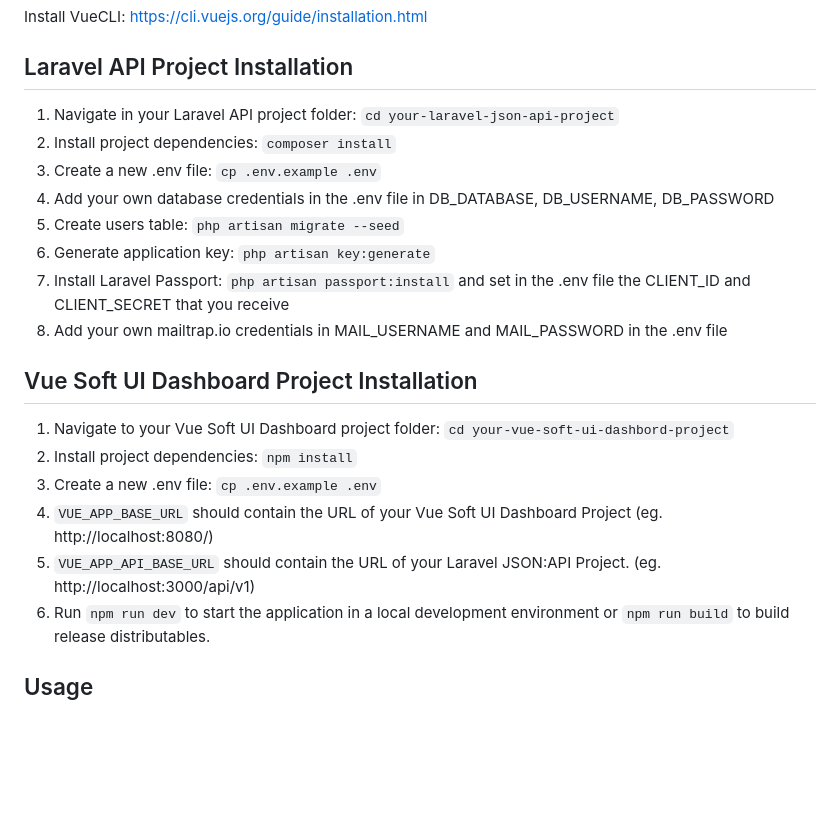
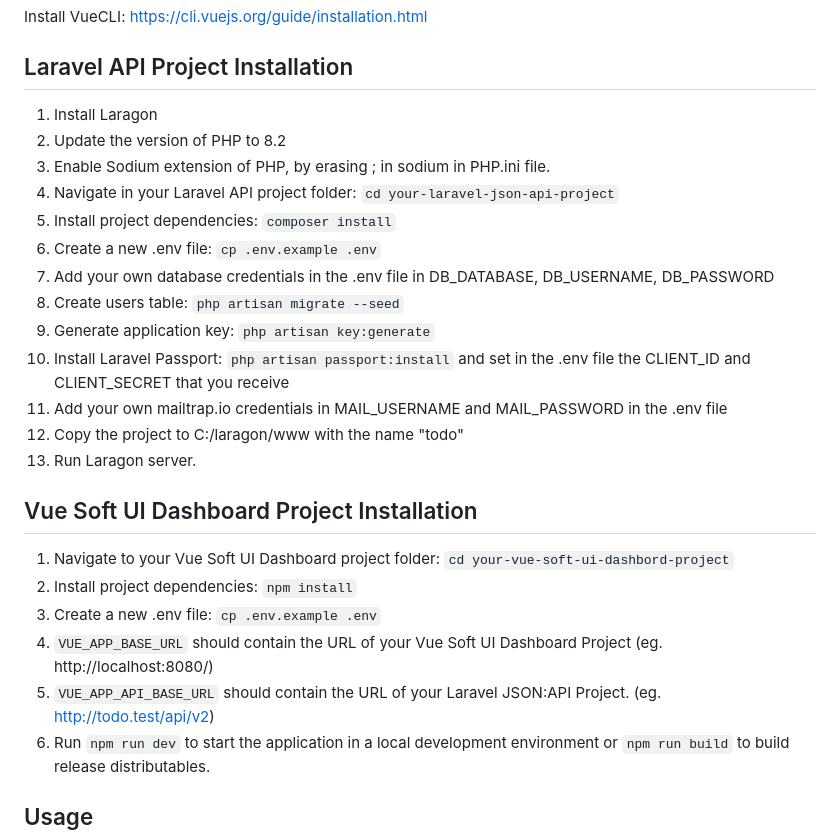
Before and after one commit to cozy-fox/Vue-Laravel_demo, a Markdown page: README.md, the part around the change. Drawn GitHub-style; blank space fills up the shorter version.

```diff
--- a/README.md
+++ b/README.md
@@ -49,15 +49,19 @@ Install NPM: https://www.npmjs.com/get-npm
 Install VueCLI: https://cli.vuejs.org/guide/installation.html
 
 ## Laravel API Project Installation
-
-1. Navigate in your Laravel API project folder: `cd your-laravel-json-api-project`
-2. Install project dependencies: `composer install`
-3. Create a new .env file: `cp .env.example .env`
-4. Add your own database credentials in the .env file in DB_DATABASE, DB_USERNAME, DB_PASSWORD
-5. Create users table: `php artisan migrate --seed`
-6. Generate application key: `php artisan key:generate`
-7. Install Laravel Passport: `php artisan passport:install` and set in the .env file the CLIENT_ID and CLIENT_SECRET that you receive
-8. Add your own mailtrap.io credentials in MAIL_USERNAME and MAIL_PASSWORD in the .env file
+1. Install Laragon
+2. Update the version of PHP to 8.2
+3. Enable Sodium extension of PHP, by erasing ; in sodium in PHP.ini file.
+4. Navigate in your Laravel API project folder: `cd your-laravel-json-api-project`
+5. Install project dependencies: `composer install`
+6. Create a new .env file: `cp .env.example .env`
+7. Add your own database credentials in the .env file in DB_DATABASE, DB_USERNAME, DB_PASSWORD
+8. Create users table: `php artisan migrate --seed`
+9. Generate application key: `php artisan key:generate`
+10. Install Laravel Passport: `php artisan passport:install` and set in the .env file the CLIENT_ID and CLIENT_SECRET that you receive
+11. Add your own mailtrap.io credentials in MAIL_USERNAME and MAIL_PASSWORD in the .env file
+12. Copy the project to C:/laragon/www with the name "todo"
+13. Run Laragon server.
 
 ## Vue Soft UI Dashboard Project Installation
 
@@ -65,7 +69,7 @@ Install VueCLI: https://cli.vuejs.org/guide/installation.html
 2. Install project dependencies: `npm install`
 3. Create a new .env file: `cp .env.example .env`
 4. `VUE_APP_BASE_URL` should contain the URL of your Vue Soft UI Dashboard Project (eg. http://localhost:8080/)
-5. `VUE_APP_API_BASE_URL` should contain the URL of your Laravel JSON:API Project. (eg. http://localhost:3000/api/v1)
+5. `VUE_APP_API_BASE_URL` should contain the URL of your Laravel JSON:API Project. (eg. http://todo.test/api/v2)
 6. Run `npm run dev` to start the application in a local development environment or `npm run build`  to build release distributables.
 
 ## Usage
```
